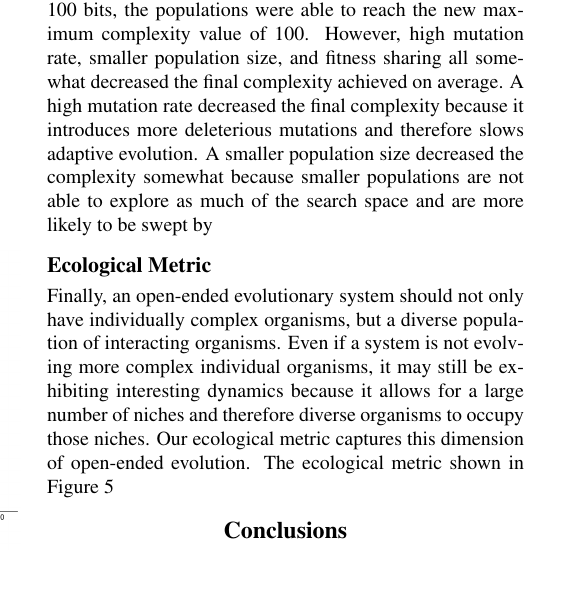
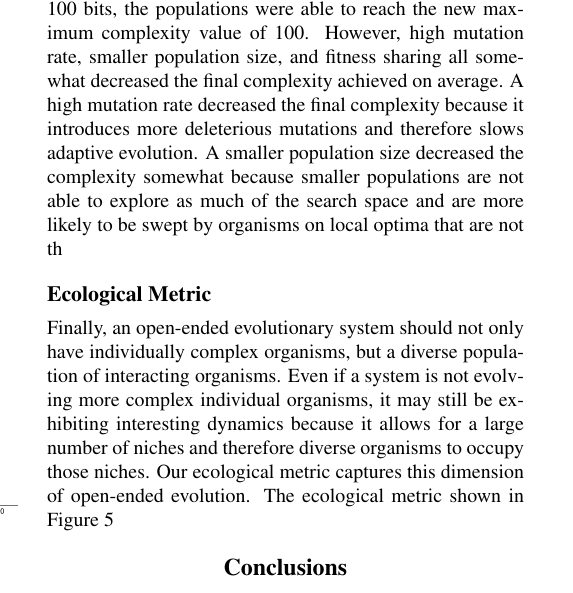
Before and after one commit to emilydolson/oee_alifexv, a LaTeX document (ALife_OEE.tex): part of one column of page 6 of 9, cut so that both start at the same text. Compiled offline with pdfLaTeX.

Commit message:
Update on Overleaf.

```diff
--- a/ALife_OEE.tex
+++ b/ALife_OEE.tex
@@ -121,7 +121,7 @@ These results highlight the power of the novelty metric to identify environments
 \label{complexity_time}
 \end{figure}
 
-Because of the simplicity of our system, the complexity metric stabilizes quickly in most treatment and therefore we show only the final time point value for complexity in Figure~\ref{complexity}. The baseline treatment was able to reach the maximum complexity possible for a 20-bit genome and most of the environments did not decrease in the final complexity value. When the genome length was increased to 100 bits, the populations were able to reach the new maximum complexity value of 100. However, high mutation rate, smaller population size, and fitness sharing all somewhat decreased the final complexity achieved on average. A high mutation rate decreased the final complexity because it introduces more deleterious mutations and therefore slows adaptive evolution. A smaller population size decreased the complexity somewhat because smaller populations are not able to explore as much of the search space and are more likely to be swept by
+Because of the simplicity of our system, the complexity metric stabilizes quickly in most treatment and therefore we show only the final time point value for complexity in Figure~\ref{complexity}. The baseline treatment was able to reach the maximum complexity possible for a 20-bit genome and most of the environments did not decrease in the final complexity value. When the genome length was increased to 100 bits, the populations were able to reach the new maximum complexity value of 100. However, high mutation rate, smaller population size, and fitness sharing all somewhat decreased the final complexity achieved on average. A high mutation rate decreased the final complexity because it introduces more deleterious mutations and therefore slows adaptive evolution. A smaller population size decreased the complexity somewhat because smaller populations are not able to explore as much of the search space and are more likely to be swept by organisms on local optima that are not th
 
 \begin{figure}
 \includegraphics[width=3.5in]{figs/complexityboxplots.png}
```
